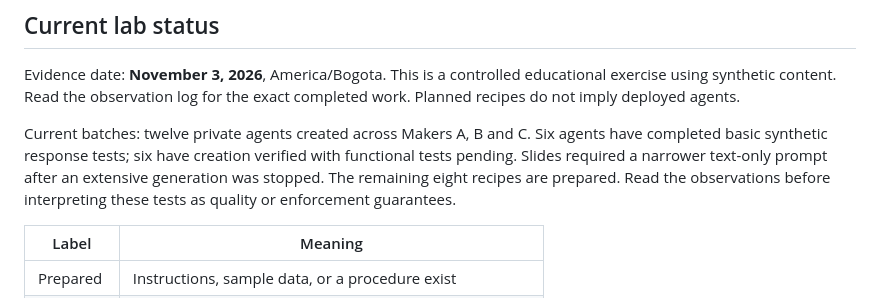
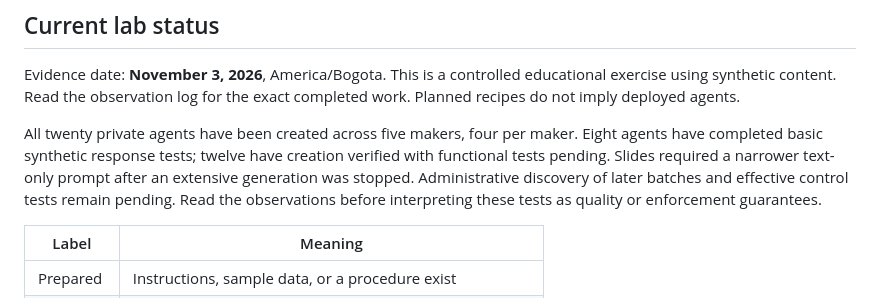
Before and after one commit to ProfKaz/M365-AI-Agents-Management-101, a Markdown page: README.md, the part around the change. GitHub-like rendering.

Commit message:
Complete twenty private agents across five makers

```diff
--- a/README.md
+++ b/README.md
@@ -21,7 +21,7 @@ Use the [agent recipes](lab/agent-recipes.json), [inventory](lab/agent-inventory
 
 Evidence date: **November 3, 2026**, America/Bogota. This is a controlled educational exercise using synthetic content. Read the observation log for the exact completed work. Planned recipes do not imply deployed agents.
 
-Current batches: twelve private agents created across Makers A, B and C. Six agents have completed basic synthetic response tests; six have creation verified with functional tests pending. Slides required a narrower text-only prompt after an extensive generation was stopped. The remaining eight recipes are prepared. Read the observations before interpreting these tests as quality or enforcement guarantees.
+All twenty private agents have been created across five makers, four per maker. Eight agents have completed basic synthetic response tests; twelve have creation verified with functional tests pending. Slides required a narrower text-only prompt after an extensive generation was stopped. Administrative discovery of later batches and effective control tests remain pending. Read the observations before interpreting these tests as quality or enforcement guarantees.
 
 | Label | Meaning |
 |---|---|
```
Also changed, not shown: docs/04-observations.md (+28 -2 lines), images/apoyo-outline-test.png (added), images/helper-pro-document-test.png (added), 2 other files.
